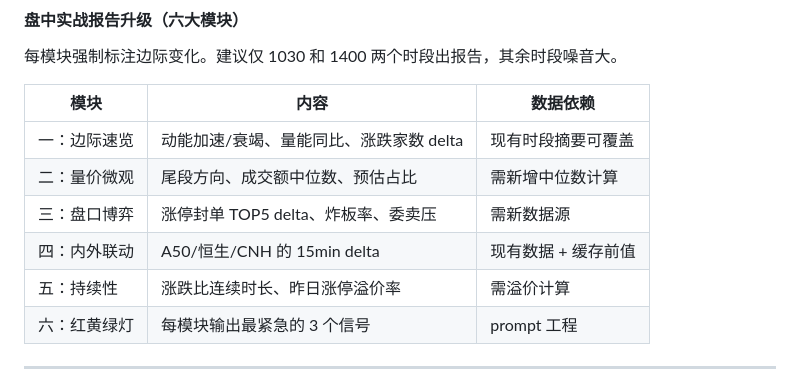
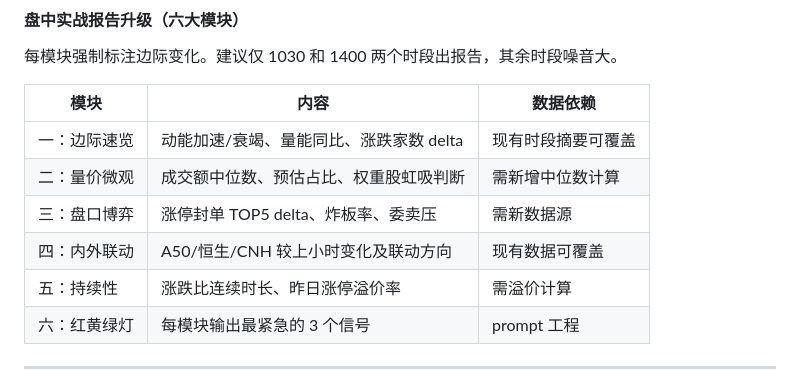
Before and after one commit to ad12398/a-share-report, a Markdown page: HANDOFF.md, the part around the change. GitHub-like rendering.

Commit message:
docs: remove 15-min granularity, use hourly delta only
Co-Authored-By: Claude Fable 5 <noreply@anthropic.com>

```diff
--- a/HANDOFF.md
+++ b/HANDOFF.md
@@ -134,9 +134,9 @@ python -B -c "import pathlib, shutil; [shutil.rmtree(d, ignore_errors=True) for
 | 模块 | 内容 | 数据依赖 |
 |------|------|----------|
 | 一：边际速览 | 动能加速/衰竭、量能同比、涨跌家数 delta | 现有时段摘要可覆盖 |
-| 二：量价微观 | 尾段方向、成交额中位数、预估占比 | 需新增中位数计算 |
+| 二：量价微观 | 成交额中位数、预估占比、权重股虹吸判断 | 需新增中位数计算 |
 | 三：盘口博弈 | 涨停封单 TOP5 delta、炸板率、委卖压 | 需新数据源 |
-| 四：内外联动 | A50/恒生/CNH 的 15min delta | 现有数据 + 缓存前值 |
+| 四：内外联动 | A50/恒生/CNH 较上小时变化及联动方向 | 现有数据可覆盖 |
 | 五：持续性 | 涨跌比连续时长、昨日涨停溢价率 | 需溢价计算 |
 | 六：红黄绿灯 | 每模块输出最紧急的 3 个信号 | prompt 工程 |
 
```
